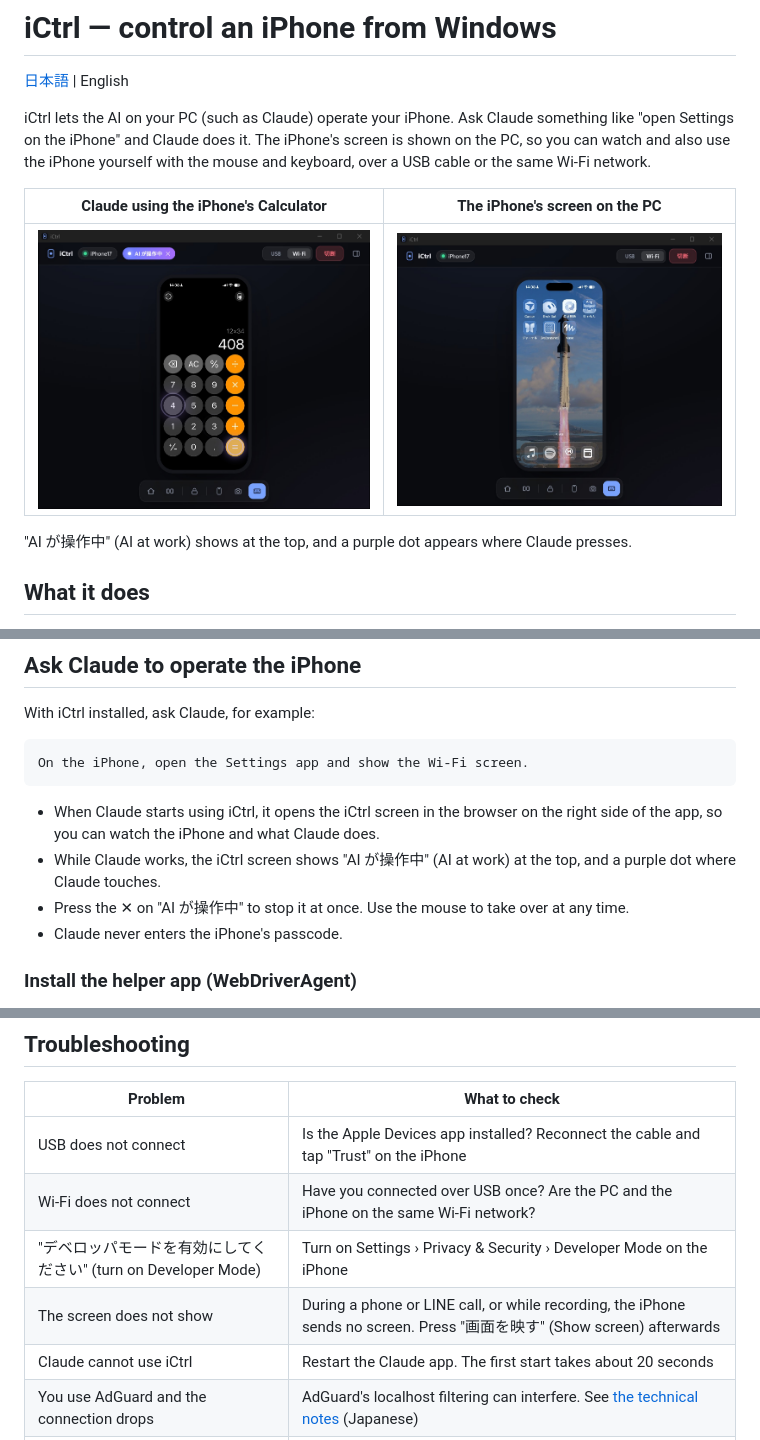
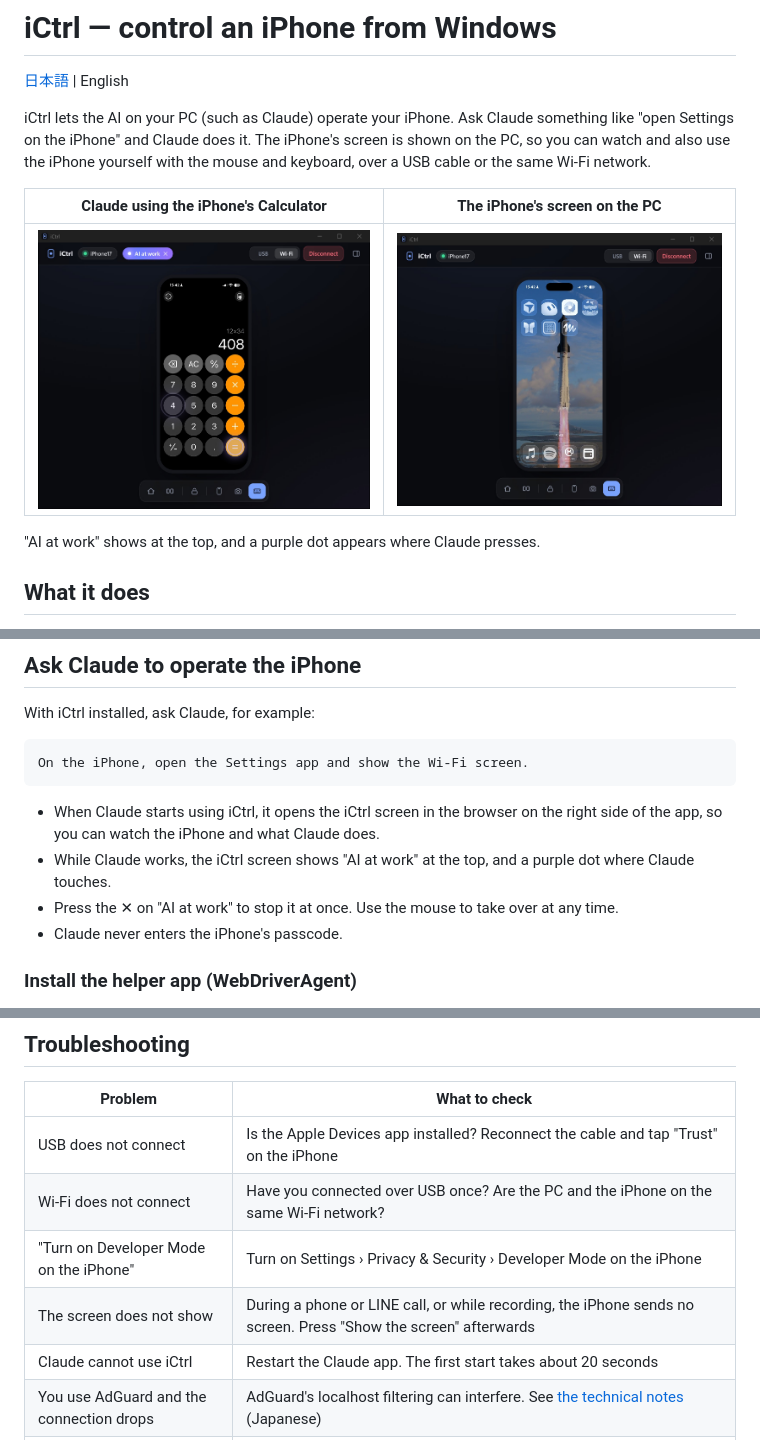
Before and after one commit to hinatamaxxx/ictrl, a Markdown page: README.en.md, 3 parts joined by grey strips. GitHub-like rendering; pictures changed too: docs/screenshots/en/ai-calculator.jpg (added), docs/screenshots/en/home.jpg (added).

Commit message:
Update iCtrl

````diff
--- a/README.en.md
+++ b/README.en.md
@@ -6,9 +6,9 @@ iCtrl lets the AI on your PC (such as Claude) operate your iPhone. Ask Claude so
 
 | Claude using the iPhone's Calculator | The iPhone's screen on the PC |
 |---|---|
-| ![The iCtrl screen while Claude calculates 12×34 in Calculator; "AI が操作中" (AI at work) at the top and purple dots where Claude pressed](docs/screenshots/ai-calculator.jpg) | ![The iPhone's Home Screen shown in iCtrl](docs/screenshots/home.jpg) |
+| ![The iCtrl screen while Claude calculates 12×34 in Calculator; "AI at work" at the top and purple dots where Claude pressed](docs/screenshots/en/ai-calculator.jpg) | ![The iPhone's Home Screen shown in iCtrl](docs/screenshots/en/home.jpg) |
 
-"AI が操作中" (AI at work) shows at the top, and a purple dot appears where Claude presses.
+"AI at work" shows at the top, and a purple dot appears where Claude presses.
 
 ## What it does
 
@@ -136,8 +136,8 @@ On the iPhone, open the Settings app and show the Wi-Fi screen.
 ```
 
 - When Claude starts using iCtrl, it opens the iCtrl screen in the browser on the right side of the app, so you can watch the iPhone and what Claude does.
-- While Claude works, the iCtrl screen shows "AI が操作中" (AI at work) at the top, and a purple dot where Claude touches.
-- Press the ✕ on "AI が操作中" to stop it at once. Use the mouse to take over at any time.
+- While Claude works, the iCtrl screen shows "AI at work" at the top, and a purple dot where Claude touches.
+- Press the ✕ on "AI at work" to stop it at once. Use the mouse to take over at any time.
 - Claude never enters the iPhone's passcode.
 
 ### Install the helper app (WebDriverAgent)
@@ -218,8 +218,8 @@ We recommend turning off "Allow Running When Locked" in the settings of ictrlcop
 |---|---|
 | USB does not connect | Is the Apple Devices app installed? Reconnect the cable and tap "Trust" on the iPhone |
 | Wi-Fi does not connect | Have you connected over USB once? Are the PC and the iPhone on the same Wi-Fi network? |
-| "デベロッパモードを有効にしてください" (turn on Developer Mode) | Turn on Settings › Privacy & Security › Developer Mode on the iPhone |
-| The screen does not show | During a phone or LINE call, or while recording, the iPhone sends no screen. Press "画面を映す" (Show screen) afterwards |
+| "Turn on Developer Mode on the iPhone" | Turn on Settings › Privacy & Security › Developer Mode on the iPhone |
+| The screen does not show | During a phone or LINE call, or while recording, the iPhone sends no screen. Press "Show the screen" afterwards |
 | Claude cannot use iCtrl | Restart the Claude app. The first start takes about 20 seconds |
 | You use AdGuard and the connection drops | AdGuard's localhost filtering can interfere. See [the technical notes](docs/technical.md#windows-での通信の落とし穴adguard-など) (Japanese) |
 | Typing English switches to Japanese | This happens with the Meltype input method. Switch the Windows input method to Microsoft IME or another (Windows key + Space) |
````
Also changed, not shown: 2 other files.
